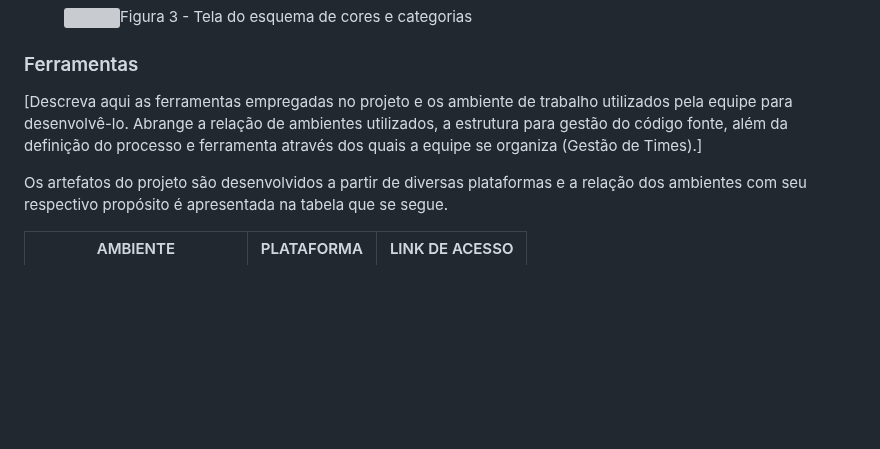
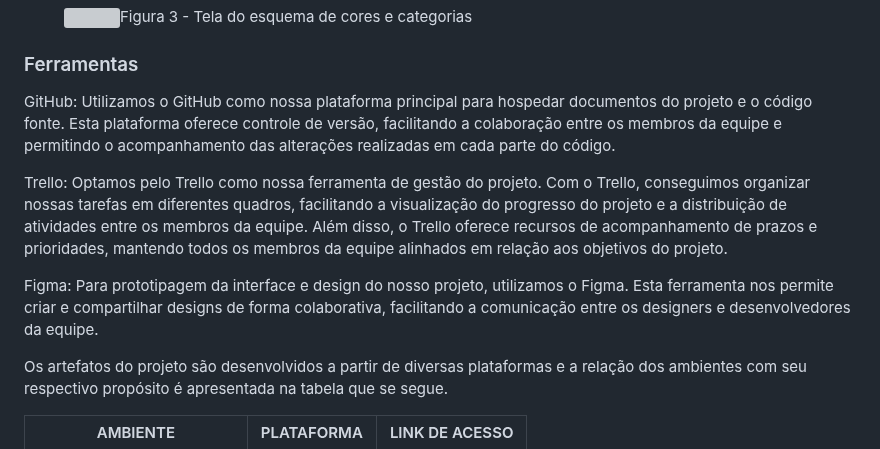
Before and after one commit to ICEI-PUC-Minas-PMV-SInt/Grupo-04-Receitas, a Markdown page: documents/03-Metodologia.md, the part around the change. GitHub-like rendering; blank space fills up the shorter version; grey boxes are pictures that could not be loaded.

```diff
--- a/documents/03-Metodologia.md
+++ b/documents/03-Metodologia.md
@@ -45,7 +45,11 @@ Escolhemos o Trello como ferramenta para gerenciamento do projeto, utilizando o
 
 ### Ferramentas
 
-[Descreva aqui as ferramentas empregadas no projeto e os ambiente de trabalho utilizados pela  equipe para desenvolvê-lo. Abrange a relação de ambientes utilizados, a estrutura para gestão do código fonte, além da definição do processo e ferramenta através dos quais a equipe se organiza (Gestão de Times).]
+GitHub: Utilizamos o GitHub como nossa plataforma principal para hospedar documentos do projeto e o código fonte. Esta plataforma oferece controle de versão, facilitando a colaboração entre os membros da equipe e permitindo o acompanhamento das alterações realizadas em cada parte do código.
+
+Trello: Optamos pelo Trello como nossa ferramenta de gestão do projeto. Com o Trello, conseguimos organizar nossas tarefas em diferentes quadros, facilitando a visualização do progresso do projeto e a distribuição de atividades entre os membros da equipe. Além disso, o Trello oferece recursos de acompanhamento de prazos e prioridades, mantendo todos os membros da equipe alinhados em relação aos objetivos do projeto.
+
+Figma: Para prototipagem da interface e design do nosso projeto, utilizamos o Figma. Esta ferramenta nos permite criar e compartilhar designs de forma colaborativa, facilitando a comunicação entre os designers e desenvolvedores da equipe.
 
 Os artefatos do projeto são desenvolvidos a partir de diversas plataformas e a relação dos ambientes com seu respectivo propósito é apresentada na tabela que se segue.
 
```
